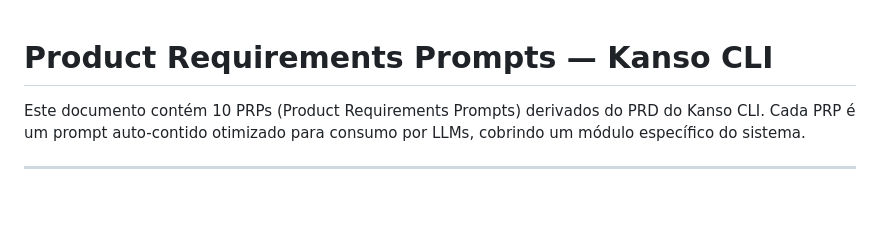
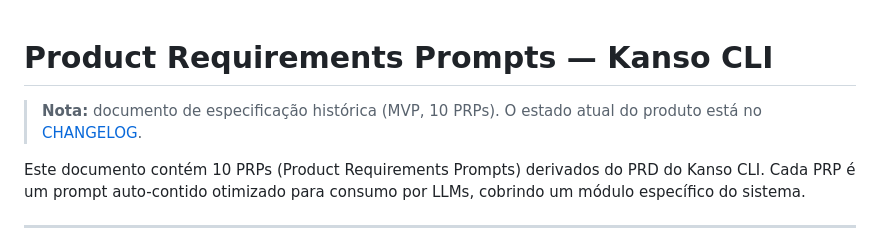
Before and after one commit to walternagai/kanso, a Markdown page: docs/prps-kanso-cli.md, the part around the change. GitHub-like rendering; blank space fills up the shorter version.

```diff
--- a/docs/prps-kanso-cli.md
+++ b/docs/prps-kanso-cli.md
@@ -1,4 +1,7 @@
 # Product Requirements Prompts — Kanso CLI
+
+> **Nota:** documento de especificação histórica (MVP, 10 PRPs). O estado
+> atual do produto está no [CHANGELOG](../CHANGELOG.md).
 
 Este documento contém 10 PRPs (Product Requirements Prompts) derivados do PRD do Kanso CLI. Cada PRP é um prompt auto-contido otimizado para consumo por LLMs, cobrindo um módulo específico do sistema.
 
```
Also changed, not shown: docs/prd-kanso-cli.md (+5 -0 lines).
